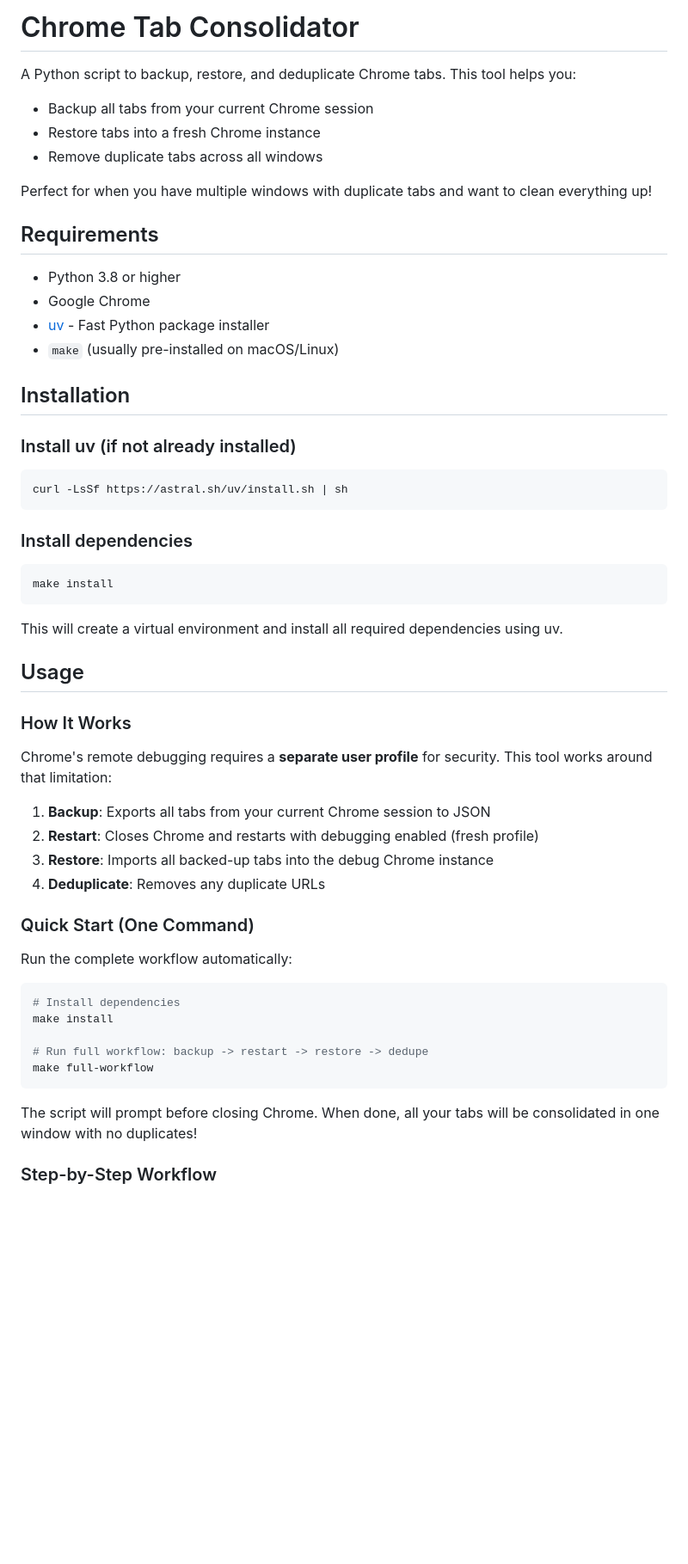
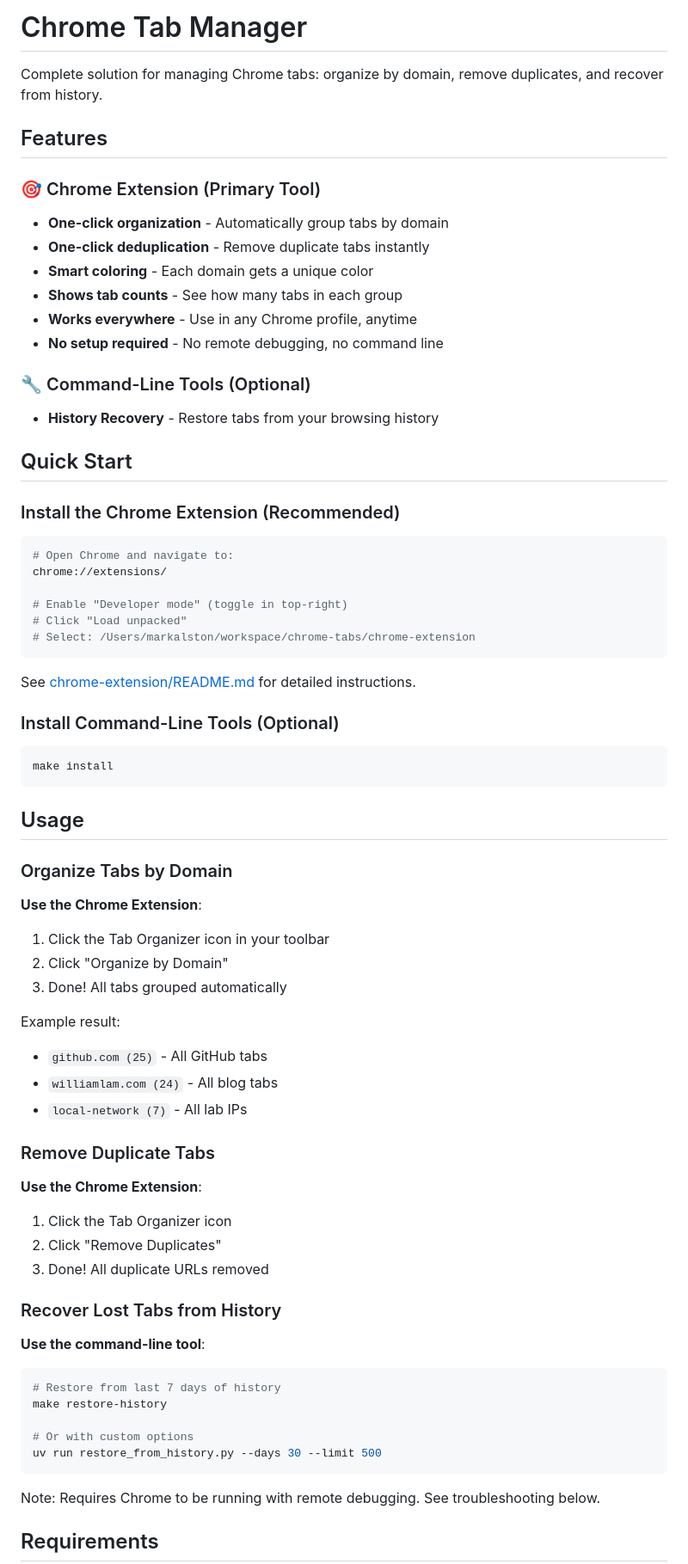
Before and after one commit to malston/chrome-tabs, a Markdown page: README.md, the part around the change printed below. Shown: that part at 86% size. Rendered like a GitHub page; blank space fills up the shorter version.

Commit message:
Move features into chrome ext

````diff
--- a/README.md
+++ b/README.md
@@ -1,59 +1,80 @@
-# Chrome Tab Consolidator
+# Chrome Tab Manager
 
-A Python script to backup, restore, and deduplicate Chrome tabs. This tool helps you:
-- Backup all tabs from your current Chrome session
-- Restore tabs into a fresh Chrome instance
-- Remove duplicate tabs across all windows
+Complete solution for managing Chrome tabs: organize by domain, remove duplicates, and recover from history.
 
-Perfect for when you have multiple windows with duplicate tabs and want to clean everything up!
+## Features
 
-## Requirements
+### 🎯 Chrome Extension (Primary Tool)
 
-- Python 3.8 or higher
-- Google Chrome
-- [uv](https://github.com/astral-sh/uv) - Fast Python package installer
-- `make` (usually pre-installed on macOS/Linux)
+- **One-click organization** - Automatically group tabs by domain
+- **One-click deduplication** - Remove duplicate tabs instantly
+- **Smart coloring** - Each domain gets a unique color
+- **Shows tab counts** - See how many tabs in each group
+- **Works everywhere** - Use in any Chrome profile, anytime
+- **No setup required** - No remote debugging, no command line
 
-## Installation
+### 🔧 Command-Line Tools (Optional)
 
-### Install uv (if not already installed)
+- **History Recovery** - Restore tabs from your browsing history
+
+## Quick Start
+
+### Install the Chrome Extension (Recommended)
 
 ```bash
-curl -LsSf https://astral.sh/uv/install.sh | sh
+# Open Chrome and navigate to:
+chrome://extensions/
+
+# Enable "Developer mode" (toggle in top-right)
+# Click "Load unpacked"
+# Select: /Users/markalston/workspace/chrome-tabs/chrome-extension
 ```
 
-### Install dependencies
+See [chrome-extension/README.md](chrome-extension/README.md) for detailed instructions.
+
+### Install Command-Line Tools (Optional)
 
 ```bash
 make install
 ```
 
-This will create a virtual environment and install all required dependencies using uv.
-
 ## Usage
 
-### How It Works
+### Organize Tabs by Domain
 
-Chrome's remote debugging requires a **separate user profile** for security. This tool works around that limitation:
+**Use the Chrome Extension**:
 
-1. **Backup**: Exports all tabs from your current Chrome session to JSON
-2. **Restart**: Closes Chrome and restarts with debugging enabled (fresh profile)
-3. **Restore**: Imports all backed-up tabs into the debug Chrome instance
-4. **Deduplicate**: Removes any duplicate URLs
+1. Click the Tab Organizer icon in your toolbar
+2. Click "Organize by Domain"
+3. Done! All tabs grouped automatically
 
-### Quick Start (One Command)
+Example result:
 
-Run the complete workflow automatically:
+- `github.com (25)` - All GitHub tabs
+- `williamlam.com (24)` - All blog tabs
+- `local-network (7)` - All lab IPs
+
+### Remove Duplicate Tabs
+
+**Use the Chrome Extension**:
+
+1. Click the Tab Organizer icon
+2. Click "Remove Duplicates"
+3. Done! All duplicate URLs removed
+
+### Recover Lost Tabs from History
+
+**Use the command-line tool**:
 
 ```bash
-# Install dependencies
-make install
+# Restore from last 7 days of history
+make restore-history
 
-# Run full workflow: backup -> restart -> restore -> dedupe
-make full-workflow
+# Or with custom options
+uv run restore_from_history.py --days 30 --limit 500
 ```
 
-The script will prompt before closing Chrome. When done, all your tabs will be consolidated in one window with no duplicates!
+Note: Requires Chrome to be running with remote debugging. See troubleshooting below.
 
-### Step-by-Step Workflow
+## Requirements
 
````
Also changed, not shown: other parts of README.md (+77 -131 lines), chrome-extension/README.md (added, +93 -0 lines), chrome-extension/icon128.png (added), chrome-extension/icon16.png (added), chrome-extension/icon48.png (added), 13 other files.
